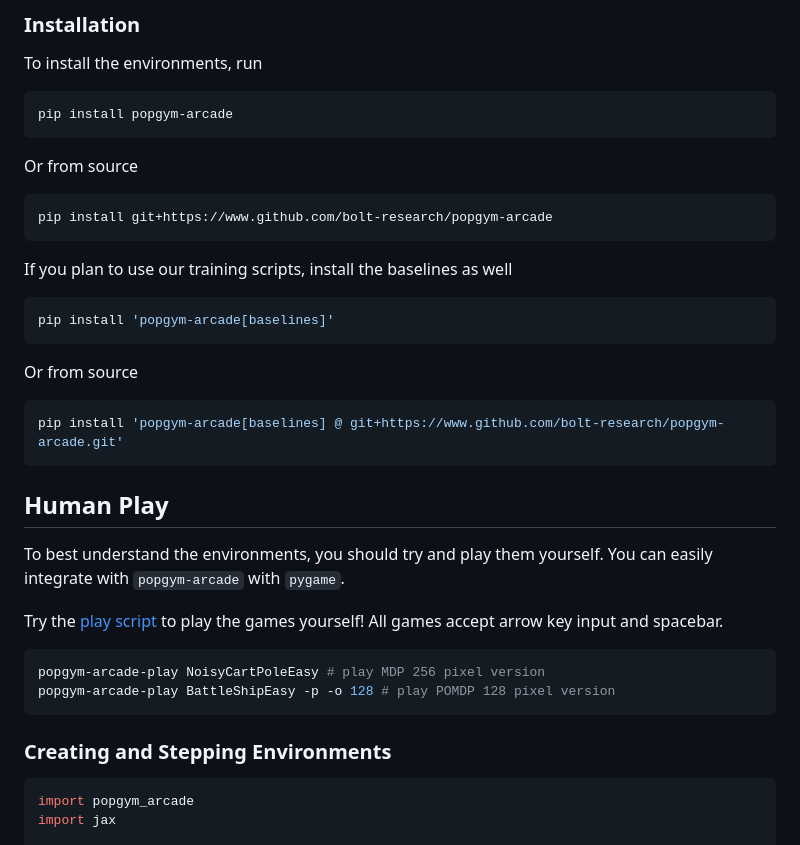
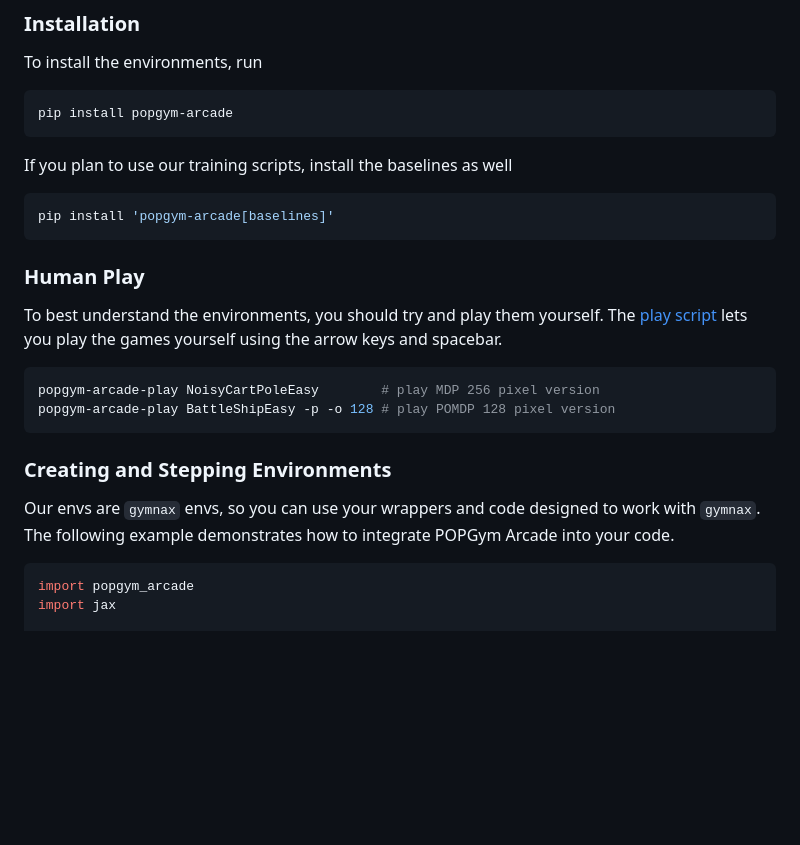
Before and after one commit to bolt-research/popgym-arcade, a Markdown page: README.md, the part around one of its changes. Rendered like a GitHub page; blank space fills up the shorter version.

````diff
--- a/README.md
+++ b/README.md
@@ -97,36 +97,22 @@ To install the environments, run
 ```bash
 pip install popgym-arcade
 ```
-
-Or from source
-
-```bash
-pip install git+https://www.github.com/bolt-research/popgym-arcade
-```
-
 If you plan to use our training scripts, install the baselines as well
 
 ```bash
 pip install 'popgym-arcade[baselines]'
 ```
 
-Or from source
+### Human Play
+To best understand the environments, you should try and play them yourself. The [play script](popgym_arcade/play.py) lets you play the games yourself using the arrow keys and spacebar.
 
 ```bash
-pip install 'popgym-arcade[baselines] @ git+https://www.github.com/bolt-research/popgym-arcade.git'
-```
-
-## Human Play
-To best understand the environments, you should try and play them yourself. You can easily integrate with `popgym-arcade` with `pygame`.
-
-Try the [play script](popgym_arcade/play.py) to play the games yourself! All games accept arrow key input and spacebar.
-
-```bash
-popgym-arcade-play NoisyCartPoleEasy # play MDP 256 pixel version
+popgym-arcade-play NoisyCartPoleEasy        # play MDP 256 pixel version
 popgym-arcade-play BattleShipEasy -p -o 128 # play POMDP 128 pixel version
 ```
 
 ### Creating and Stepping Environments
+Our envs are `gymnax` envs, so you can use your wrappers and code designed to work with `gymnax`. The following example demonstrates how to integrate POPGym Arcade into your code.
 
 ```python
 import popgym_arcade
````
Also changed, not shown: other parts of README.md (+1 -1 lines).
